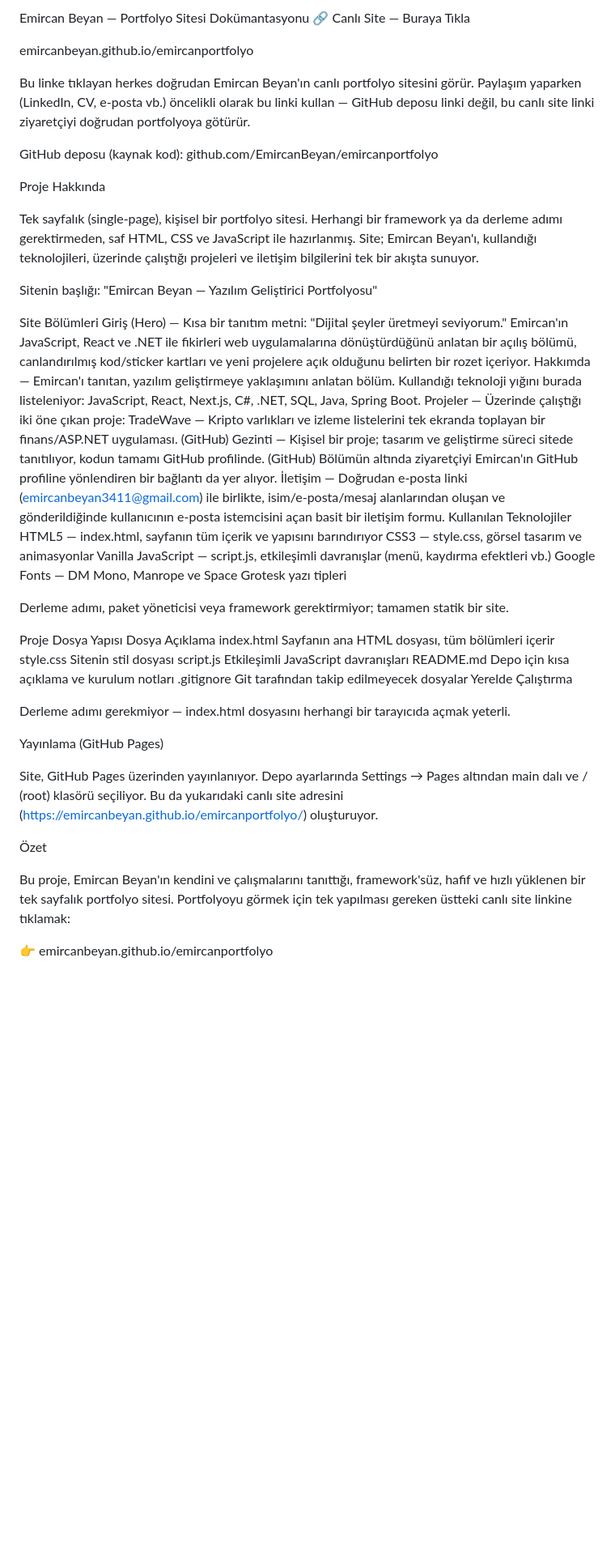
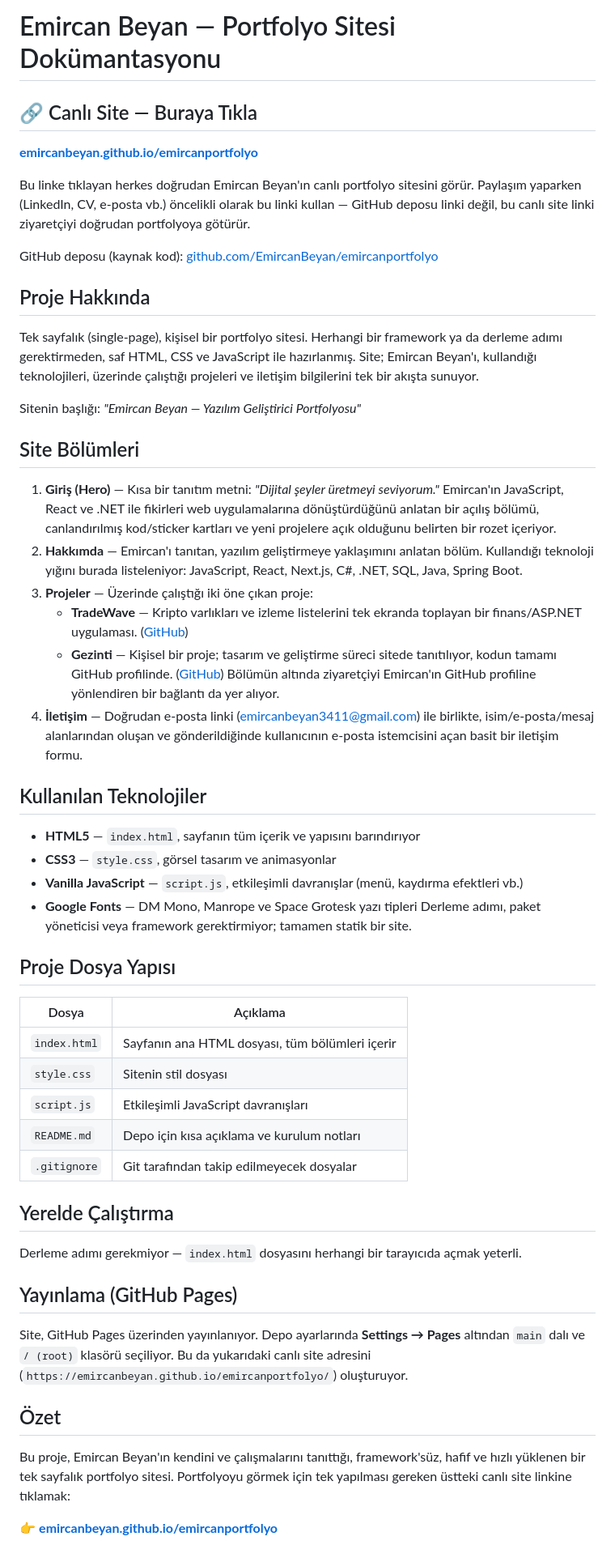
Before and after one commit to EmircanBeyan/emircanportfolyo, a Markdown page: README.md, the part around the change. Shown at 81% size. GitHub-like rendering; blank space fills up the shorter version.

```diff
--- a/README.md
+++ b/README.md
@@ -1,51 +1,56 @@
-Emircan Beyan — Portfolyo Sitesi Dokümantasyonu
-🔗 Canlı Site — Buraya Tıkla
+# Emircan Beyan — Portfolyo Sitesi Dokümantasyonu
 
-emircanbeyan.github.io/emircanportfolyo
+## 🔗 Canlı Site — Buraya Tıkla
+
+**[emircanbeyan.github.io/emircanportfolyo](https://emircanbeyan.github.io/emircanportfolyo/)**
 
 Bu linke tıklayan herkes doğrudan Emircan Beyan'ın canlı portfolyo sitesini görür. Paylaşım yaparken (LinkedIn, CV, e-posta vb.) öncelikli olarak bu linki kullan — GitHub deposu linki değil, bu canlı site linki ziyaretçiyi doğrudan portfolyoya götürür.
 
-GitHub deposu (kaynak kod): github.com/EmircanBeyan/emircanportfolyo
+GitHub deposu (kaynak kod): [github.com/EmircanBeyan/emircanportfolyo](https://github.com/EmircanBeyan/emircanportfolyo)
 
-Proje Hakkında
+## Proje Hakkında
 
 Tek sayfalık (single-page), kişisel bir portfolyo sitesi. Herhangi bir framework ya da derleme adımı gerektirmeden, saf HTML, CSS ve JavaScript ile hazırlanmış. Site; Emircan Beyan'ı, kullandığı teknolojileri, üzerinde çalıştığı projeleri ve iletişim bilgilerini tek bir akışta sunuyor.
 
-Sitenin başlığı: "Emircan Beyan — Yazılım Geliştirici Portfolyosu"
+Sitenin başlığı: *"Emircan Beyan — Yazılım Geliştirici Portfolyosu"*
 
-Site Bölümleri
-Giriş (Hero) — Kısa bir tanıtım metni: "Dijital şeyler üretmeyi seviyorum." Emircan'ın JavaScript, React ve .NET ile fikirleri web uygulamalarına dönüştürdüğünü anlatan bir açılış bölümü, canlandırılmış kod/sticker kartları ve yeni projelere açık olduğunu belirten bir rozet içeriyor.
-Hakkımda — Emircan'ı tanıtan, yazılım geliştirmeye yaklaşımını anlatan bölüm. Kullandığı teknoloji yığını burada listeleniyor: JavaScript, React, Next.js, C#, .NET, SQL, Java, Spring Boot.
-Projeler — Üzerinde çalıştığı iki öne çıkan proje:
-TradeWave — Kripto varlıkları ve izleme listelerini tek ekranda toplayan bir finans/ASP.NET uygulaması. (GitHub)
-Gezinti — Kişisel bir proje; tasarım ve geliştirme süreci sitede tanıtılıyor, kodun tamamı GitHub profilinde. (GitHub)
-Bölümün altında ziyaretçiyi Emircan'ın GitHub profiline yönlendiren bir bağlantı da yer alıyor.
-İletişim — Doğrudan e-posta linki (emircanbeyan3411@gmail.com) ile birlikte, isim/e-posta/mesaj alanlarından oluşan ve gönderildiğinde kullanıcının e-posta istemcisini açan basit bir iletişim formu.
-Kullanılan Teknolojiler
-HTML5 — index.html, sayfanın tüm içerik ve yapısını barındırıyor
-CSS3 — style.css, görsel tasarım ve animasyonlar
-Vanilla JavaScript — script.js, etkileşimli davranışlar (menü, kaydırma efektleri vb.)
-Google Fonts — DM Mono, Manrope ve Space Grotesk yazı tipleri
+## Site Bölümleri
 
+1. **Giriş (Hero)** — Kısa bir tanıtım metni: *"Dijital şeyler üretmeyi seviyorum."* Emircan'ın JavaScript, React ve .NET ile fikirleri web uygulamalarına dönüştürdüğünü anlatan bir açılış bölümü, canlandırılmış kod/sticker kartları ve yeni projelere açık olduğunu belirten bir rozet içeriyor.
+2. **Hakkımda** — Emircan'ı tanıtan, yazılım geliştirmeye yaklaşımını anlatan bölüm. Kullandığı teknoloji yığını burada listeleniyor: JavaScript, React, Next.js, C#, .NET, SQL, Java, Spring Boot.
+3. **Projeler** — Üzerinde çalıştığı iki öne çıkan proje:
+   - **TradeWave** — Kripto varlıkları ve izleme listelerini tek ekranda toplayan bir finans/ASP.NET uygulaması. ([GitHub](https://github.com/Momirtum/TradeWave))
+   - **Gezinti** — Kişisel bir proje; tasarım ve geliştirme süreci sitede tanıtılıyor, kodun tamamı GitHub profilinde. ([GitHub](https://github.com/EmircanBeyan/gezinti))
+   Bölümün altında ziyaretçiyi Emircan'ın GitHub profiline yönlendiren bir bağlantı da yer alıyor.
+4. **İletişim** — Doğrudan e-posta linki (emircanbeyan3411@gmail.com) ile birlikte, isim/e-posta/mesaj alanlarından oluşan ve gönderildiğinde kullanıcının e-posta istemcisini açan basit bir iletişim formu.
+## Kullanılan Teknolojiler
+
+- **HTML5** — `index.html`, sayfanın tüm içerik ve yapısını barındırıyor
+- **CSS3** — `style.css`, görsel tasarım ve animasyonlar
+- **Vanilla JavaScript** — `script.js`, etkileşimli davranışlar (menü, kaydırma efektleri vb.)
+- **Google Fonts** — DM Mono, Manrope ve Space Grotesk yazı tipleri
 Derleme adımı, paket yöneticisi veya framework gerektirmiyor; tamamen statik bir site.
 
-Proje Dosya Yapısı
-Dosya	Açıklama
-index.html	Sayfanın ana HTML dosyası, tüm bölümleri içerir
-style.css	Sitenin stil dosyası
-script.js	Etkileşimli JavaScript davranışları
-README.md	Depo için kısa açıklama ve kurulum notları
-.gitignore	Git tarafından takip edilmeyecek dosyalar
-Yerelde Çalıştırma
+## Proje Dosya Yapısı
 
-Derleme adımı gerekmiyor — index.html dosyasını herhangi bir tarayıcıda açmak yeterli.
+| Dosya | Açıklama |
+| --- | --- |
+| `index.html` | Sayfanın ana HTML dosyası, tüm bölümleri içerir |
+| `style.css` | Sitenin stil dosyası |
+| `script.js` | Etkileşimli JavaScript davranışları |
+| `README.md` | Depo için kısa açıklama ve kurulum notları |
+| `.gitignore` | Git tarafından takip edilmeyecek dosyalar |
 
-Yayınlama (GitHub Pages)
+## Yerelde Çalıştırma
 
-Site, GitHub Pages üzerinden yayınlanıyor. Depo ayarlarında Settings → Pages altından main dalı ve / (root) klasörü seçiliyor. Bu da yukarıdaki canlı site adresini (https://emircanbeyan.github.io/emircanportfolyo/) oluşturuyor.
+Derleme adımı gerekmiyor — `index.html` dosyasını herhangi bir tarayıcıda açmak yeterli.
 
-Özet
+## Yayınlama (GitHub Pages)
+
+Site, GitHub Pages üzerinden yayınlanıyor. Depo ayarlarında **Settings → Pages** altından `main` dalı ve `/ (root)` klasörü seçiliyor. Bu da yukarıdaki canlı site adresini (`https://emircanbeyan.github.io/emircanportfolyo/`) oluşturuyor.
+
+## Özet
 
 Bu proje, Emircan Beyan'ın kendini ve çalışmalarını tanıttığı, framework'süz, hafif ve hızlı yüklenen bir tek sayfalık portfolyo sitesi. Portfolyoyu görmek için tek yapılması gereken üstteki canlı site linkine tıklamak:
 
-👉 emircanbeyan.github.io/emircanportfolyo
+👉 **[emircanbeyan.github.io/emircanportfolyo](https://emircanbeyan.github.io/emircanportfolyo/)**
```
